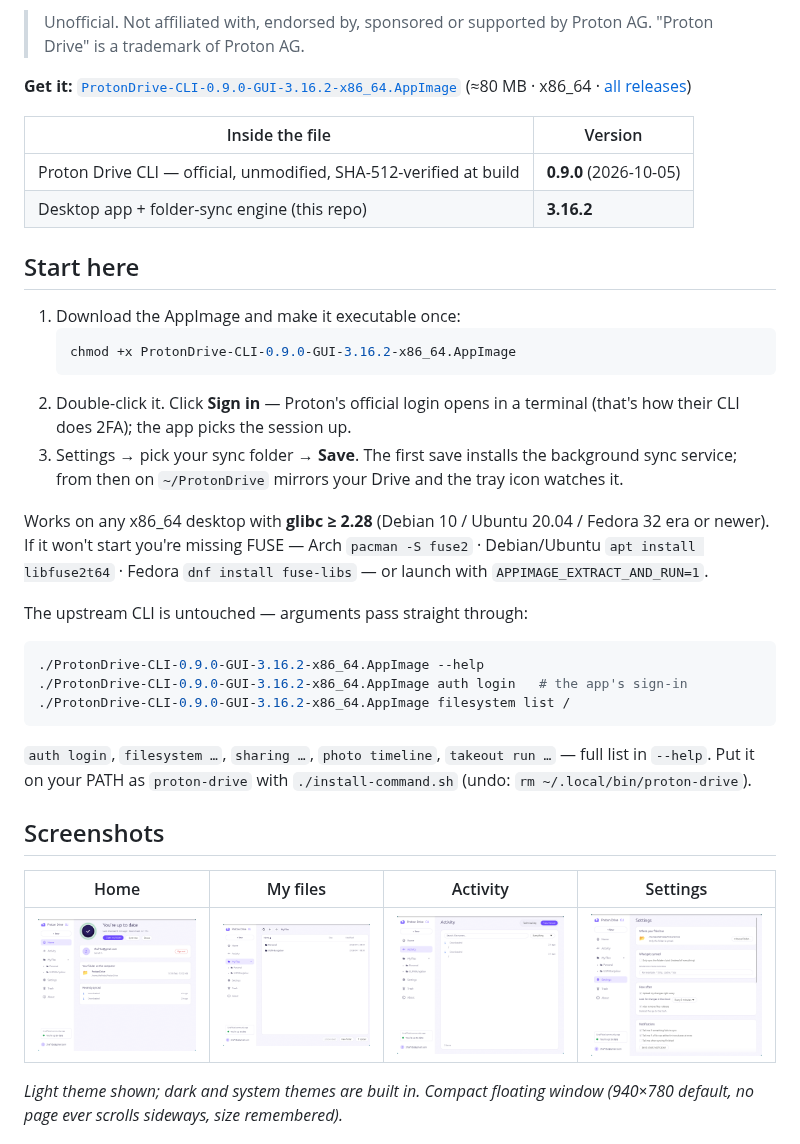
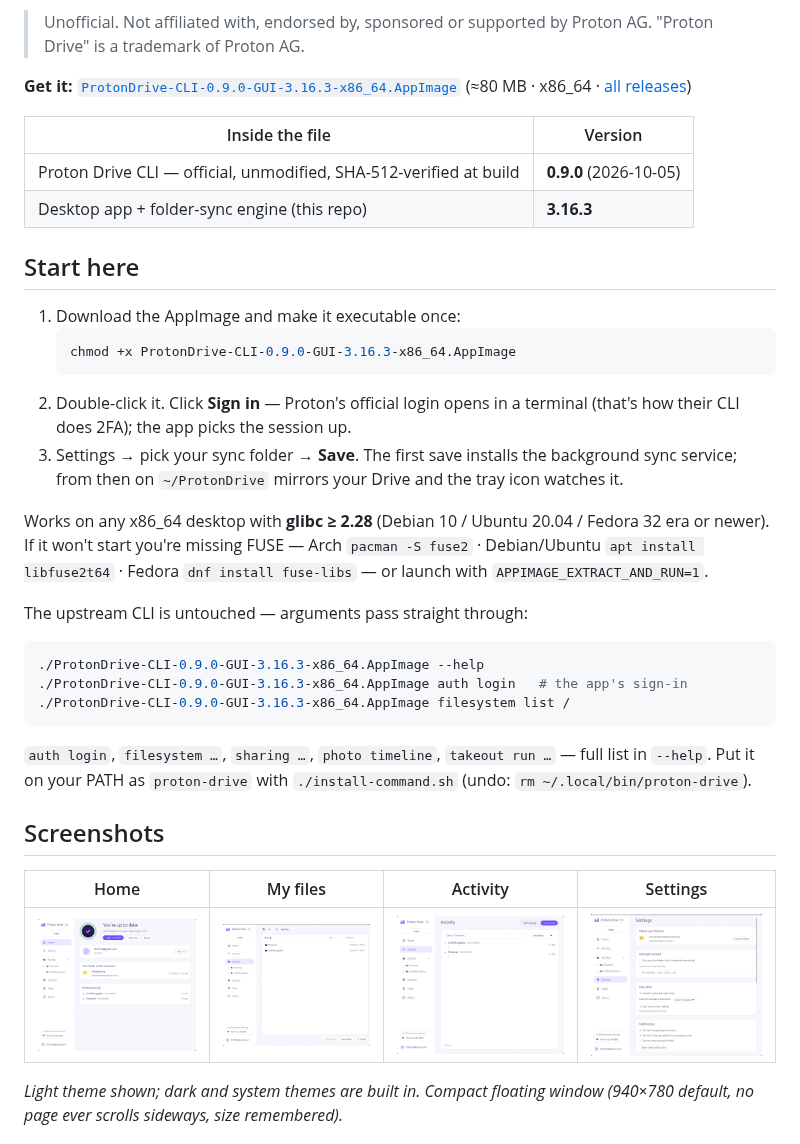
Before and after one commit to zhafribs/Proton-Drive-Linux-Cli, a Markdown page: README.md, the part around the change. Drawn GitHub-style; pictures changed too: docs/screenshots/activity.png, docs/screenshots/home.png.

````diff
--- a/README.md
+++ b/README.md
@@ -14,19 +14,19 @@ setup, no Qt — the app and its sync runtime travel inside the AppImage.
 > Unofficial. Not affiliated with, endorsed by, sponsored or supported by
 > Proton AG. "Proton Drive" is a trademark of Proton AG.
 
-**Get it:** [`ProtonDrive-CLI-0.9.0-GUI-3.16.2-x86_64.AppImage`](https://github.com/zhafribs/Proton-Drive-Linux-Cli/releases/latest)
+**Get it:** [`ProtonDrive-CLI-0.9.0-GUI-3.16.3-x86_64.AppImage`](https://github.com/zhafribs/Proton-Drive-Linux-Cli/releases/latest)
 (≈80 MB · x86_64 · [all releases](https://github.com/zhafribs/Proton-Drive-Linux-Cli/releases))
 
 | Inside the file | Version |
 | --- | --- |
 | Proton Drive CLI — official, unmodified, SHA-512-verified at build | **0.9.0** (2026-10-05) |
-| Desktop app + folder-sync engine (this repo) | **3.16.2** |
+| Desktop app + folder-sync engine (this repo) | **3.16.3** |
 
 ## Start here
 
 1. Download the AppImage and make it executable once:
    ```bash
-   chmod +x ProtonDrive-CLI-0.9.0-GUI-3.16.2-x86_64.AppImage
+   chmod +x ProtonDrive-CLI-0.9.0-GUI-3.16.3-x86_64.AppImage
    ```
 2. Double-click it. Click **Sign in** — Proton's official login opens in a
    terminal (that's how their CLI does 2FA); the app picks the session up.
@@ -42,9 +42,9 @@ Fedora 32 era or newer). If it won't start you're missing FUSE — Arch
 The upstream CLI is untouched — arguments pass straight through:
 
 ```bash
-./ProtonDrive-CLI-0.9.0-GUI-3.16.2-x86_64.AppImage --help
-./ProtonDrive-CLI-0.9.0-GUI-3.16.2-x86_64.AppImage auth login   # the app's sign-in
-./ProtonDrive-CLI-0.9.0-GUI-3.16.2-x86_64.AppImage filesystem list /
+./ProtonDrive-CLI-0.9.0-GUI-3.16.3-x86_64.AppImage --help
+./ProtonDrive-CLI-0.9.0-GUI-3.16.3-x86_64.AppImage auth login   # the app's sign-in
+./ProtonDrive-CLI-0.9.0-GUI-3.16.3-x86_64.AppImage filesystem list /
 ```
 
 `auth login`, `filesystem …`, `sharing …`, `photo timeline`, `takeout run …` —
````
Also changed, not shown: CHANGELOG.md (+12 -0 lines), 2 other files.
